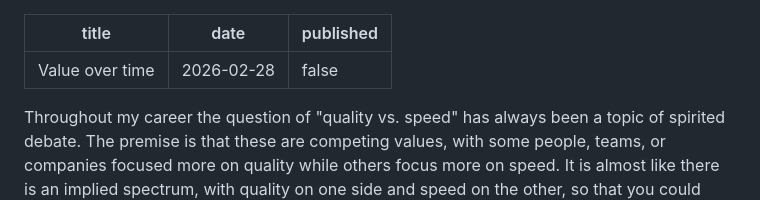
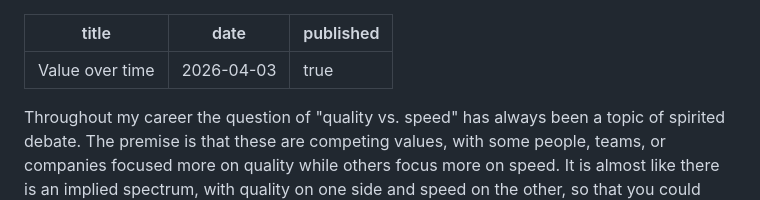
Before and after one commit to dtao/PhilosopherDeveloper, a Markdown page: source/posts/2026-04-03-value-over-time.md, the part around the change. Drawn GitHub-style.

Commit message:
Publish post "Value over time"

```diff
--- a/source/posts/2026-02-28-value-over-time.md
+++ b/source/posts/2026-04-03-value-over-time.md
@@ -1,7 +1,7 @@
 ---
 title: Value over time
-date: 2026-02-28
-published: false
+date: 2026-04-03
+published: true
 ---
 
 Throughout my career the question of "quality vs. speed" has always been
```
